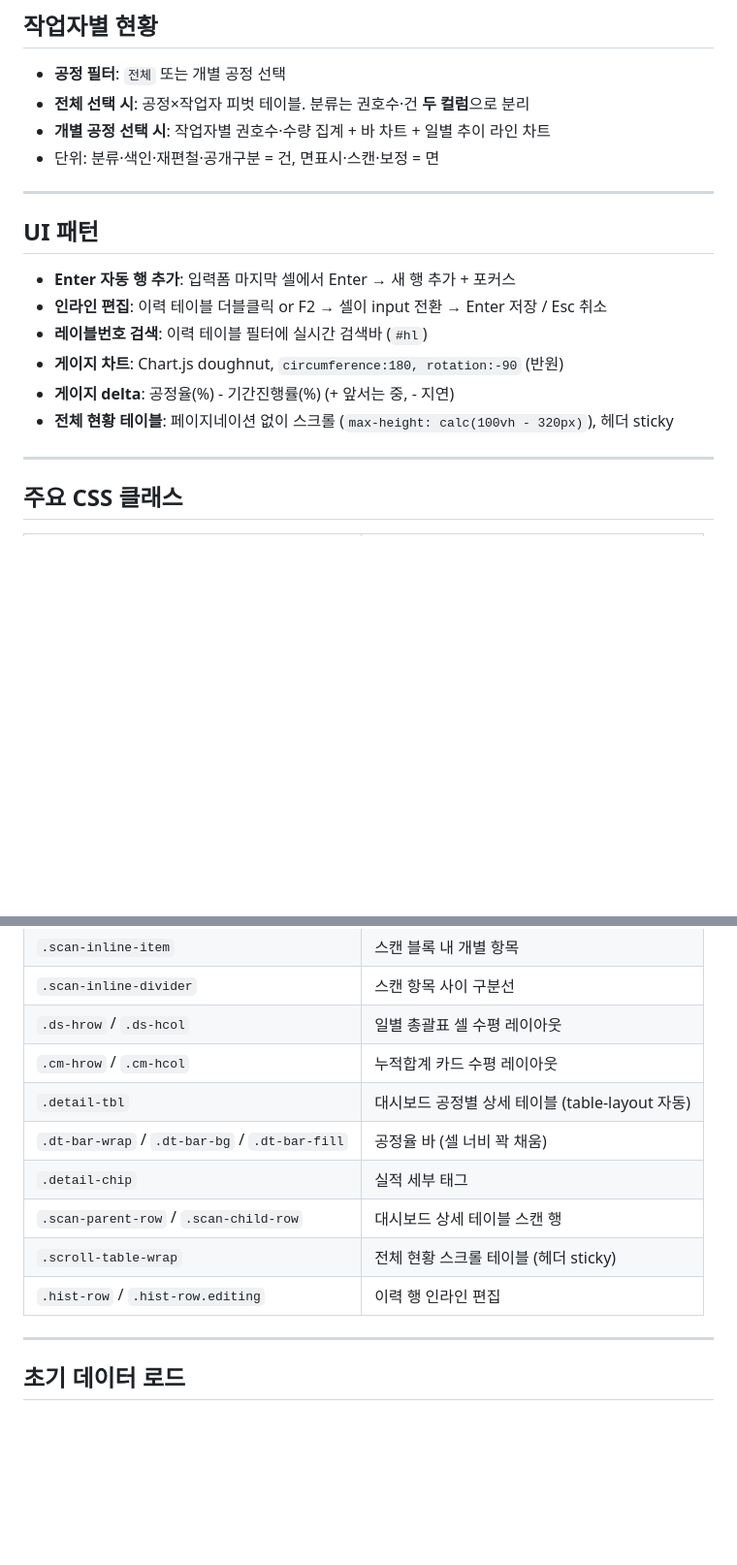
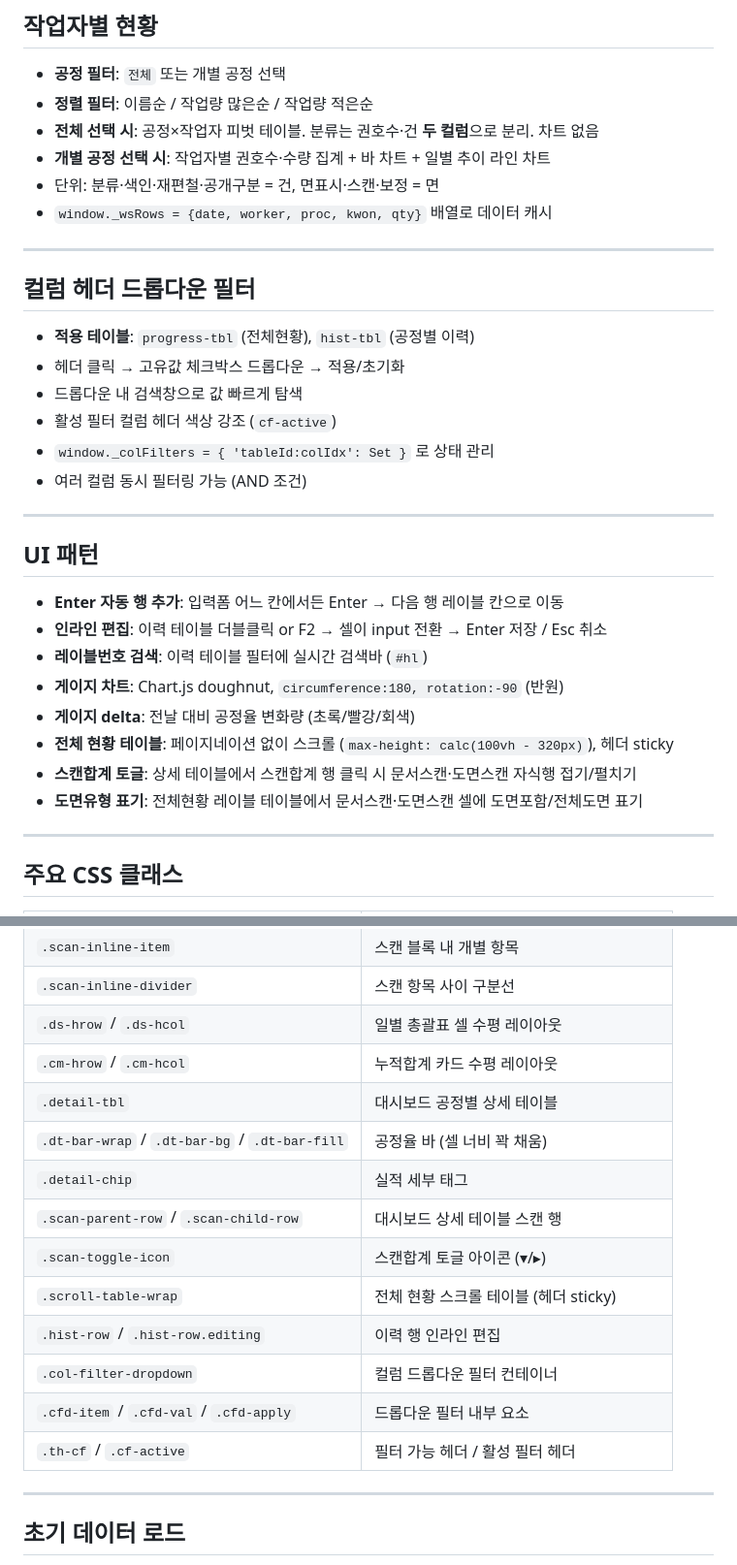
Before and after one commit to min-hyyuk/seoulakiaka, a Markdown page: web/CLAUDE.md, 2 parts joined by grey strips. Shown at 97% size. Drawn GitHub-style; blank space fills up the shorter version.

```diff
--- a/web/CLAUDE.md
+++ b/web/CLAUDE.md
@@ -157,19 +195,34 @@ const AUTO_PROCS = ['재편철','공개구분'];  // 분류 데이터에서 자
 ## 작업자별 현황
 
 - **공정 필터**: `전체` 또는 개별 공정 선택
-- **전체 선택 시**: 공정×작업자 피벗 테이블. 분류는 권호수·건 **두 컬럼**으로 분리
+- **정렬 필터**: 이름순 / 작업량 많은순 / 작업량 적은순
+- **전체 선택 시**: 공정×작업자 피벗 테이블. 분류는 권호수·건 **두 컬럼**으로 분리. 차트 없음
 - **개별 공정 선택 시**: 작업자별 권호수·수량 집계 + 바 차트 + 일별 추이 라인 차트
 - 단위: 분류·색인·재편철·공개구분 = 건, 면표시·스캔·보정 = 면
+- `window._wsRows = {date, worker, proc, kwon, qty}` 배열로 데이터 캐시
+
+---
+
+## 컬럼 헤더 드롭다운 필터
+
+- **적용 테이블**: `progress-tbl` (전체현황), `hist-tbl` (공정별 이력)
+- 헤더 클릭 → 고유값 체크박스 드롭다운 → 적용/초기화
+- 드롭다운 내 검색창으로 값 빠르게 탐색
+- 활성 필터 컬럼 헤더 색상 강조 (`cf-active`)
+- `window._colFilters = { 'tableId:colIdx': Set }` 로 상태 관리
+- 여러 컬럼 동시 필터링 가능 (AND 조건)
 
 ---
 
 ## UI 패턴
-- **Enter 자동 행 추가**: 입력폼 마지막 셀에서 Enter → 새 행 추가 + 포커스
+- **Enter 자동 행 추가**: 입력폼 어느 칸에서든 Enter → 다음 행 레이블 칸으로 이동
 - **인라인 편집**: 이력 테이블 더블클릭 or F2 → 셀이 input 전환 → Enter 저장 / Esc 취소
 - **레이블번호 검색**: 이력 테이블 필터에 실시간 검색바 (`#hl`)
 - **게이지 차트**: Chart.js doughnut, `circumference:180, rotation:-90` (반원)
-- **게이지 delta**: 공정율(%) - 기간진행률(%) (+ 앞서는 중, - 지연)
+- **게이지 delta**: 전날 대비 공정율 변화량 (초록/빨강/회색)
 - **전체 현황 테이블**: 페이지네이션 없이 스크롤 (`max-height: calc(100vh - 320px)`), 헤더 sticky
+- **스캔합계 토글**: 상세 테이블에서 스캔합계 행 클릭 시 문서스캔·도면스캔 자식행 접기/펼치기
+- **도면유형 표기**: 전체현황 레이블 테이블에서 문서스캔·도면스캔 셀에 도면포함/전체도면 표기
 
 ---
 
@@ -182,12 +235,16 @@ const AUTO_PROCS = ['재편철','공개구분'];  // 분류 데이터에서 자
 | `.scan-inline-divider` | 스캔 항목 사이 구분선 |
 | `.ds-hrow` / `.ds-hcol` | 일별 총괄표 셀 수평 레이아웃 |
 | `.cm-hrow` / `.cm-hcol` | 누적합계 카드 수평 레이아웃 |
-| `.detail-tbl` | 대시보드 공정별 상세 테이블 (table-layout 자동) |
+| `.detail-tbl` | 대시보드 공정별 상세 테이블 |
 | `.dt-bar-wrap` / `.dt-bar-bg` / `.dt-bar-fill` | 공정율 바 (셀 너비 꽉 채움) |
 | `.detail-chip` | 실적 세부 태그 |
 | `.scan-parent-row` / `.scan-child-row` | 대시보드 상세 테이블 스캔 행 |
+| `.scan-toggle-icon` | 스캔합계 토글 아이콘 (▾/▸) |
 | `.scroll-table-wrap` | 전체 현황 스크롤 테이블 (헤더 sticky) |
 | `.hist-row` / `.hist-row.editing` | 이력 행 인라인 편집 |
+| `.col-filter-dropdown` | 컬럼 드롭다운 필터 컨테이너 |
+| `.cfd-item` / `.cfd-val` / `.cfd-apply` | 드롭다운 필터 내부 요소 |
+| `.th-cf` / `.cf-active` | 필터 가능 헤더 / 활성 필터 헤더 |
 
 ---
 
```
Also changed, not shown: other parts of web/CLAUDE.md (+56 -18 lines).
